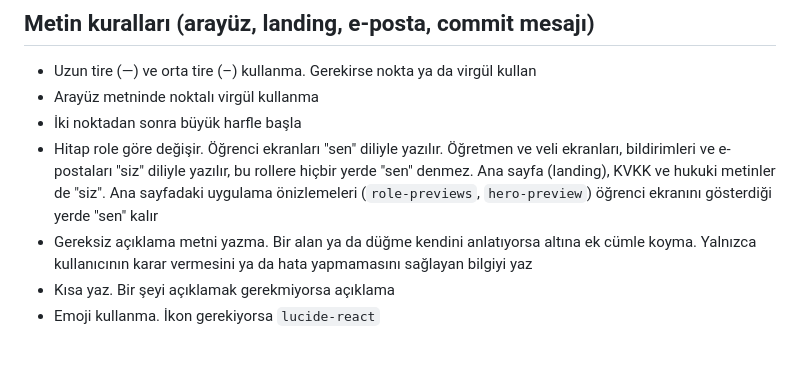
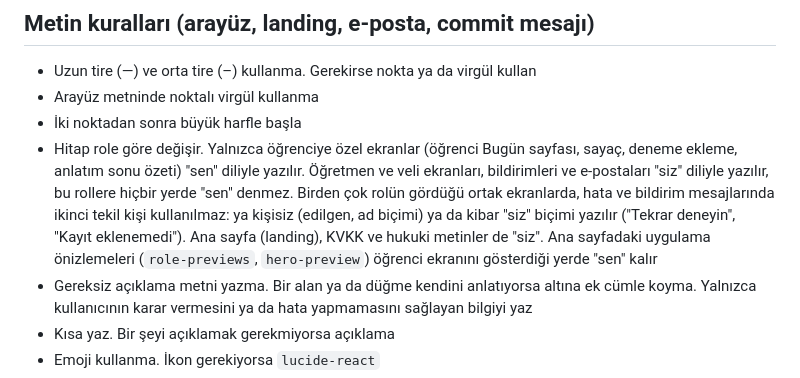
Before and after one commit to yunusemreyilmaz93-pixel/sinavika, a Markdown page: CLAUDE.md, the part around the change. GitHub-like rendering; blank space fills up the shorter version.

Commit message:
Hitap kuralını netleştir

```diff
--- a/CLAUDE.md
+++ b/CLAUDE.md
@@ -22,7 +22,7 @@ LGS ve YKS koçluğu için ücretsiz web uygulaması. Öğretmen, öğrenci ve v
 - Uzun tire (—) ve orta tire (–) kullanma. Gerekirse nokta ya da virgül kullan
 - Arayüz metninde noktalı virgül kullanma
 - İki noktadan sonra büyük harfle başla
-- Hitap role göre değişir. Öğrenci ekranları "sen" diliyle yazılır. Öğretmen ve veli ekranları, bildirimleri ve e-postaları "siz" diliyle yazılır, bu rollere hiçbir yerde "sen" denmez. Ana sayfa (landing), KVKK ve hukuki metinler de "siz". Ana sayfadaki uygulama önizlemeleri (`role-previews`, `hero-preview`) öğrenci ekranını gösterdiği yerde "sen" kalır
+- Hitap role göre değişir. Yalnızca öğrenciye özel ekranlar (öğrenci Bugün sayfası, sayaç, deneme ekleme, anlatım sonu özeti) "sen" diliyle yazılır. Öğretmen ve veli ekranları, bildirimleri ve e-postaları "siz" diliyle yazılır, bu rollere hiçbir yerde "sen" denmez. Birden çok rolün gördüğü ortak ekranlarda, hata ve bildirim mesajlarında ikinci tekil kişi kullanılmaz: ya kişisiz (edilgen, ad biçimi) ya da kibar "siz" biçimi yazılır ("Tekrar deneyin", "Kayıt eklenemedi"). Ana sayfa (landing), KVKK ve hukuki metinler de "siz". Ana sayfadaki uygulama önizlemeleri (`role-previews`, `hero-preview`) öğrenci ekranını gösterdiği yerde "sen" kalır
 - Gereksiz açıklama metni yazma. Bir alan ya da düğme kendini anlatıyorsa altına ek cümle koyma. Yalnızca kullanıcının karar vermesini ya da hata yapmamasını sağlayan bilgiyi yaz
 - Kısa yaz. Bir şeyi açıklamak gerekmiyorsa açıklama
 - Emoji kullanma. İkon gerekiyorsa `lucide-react`
```
